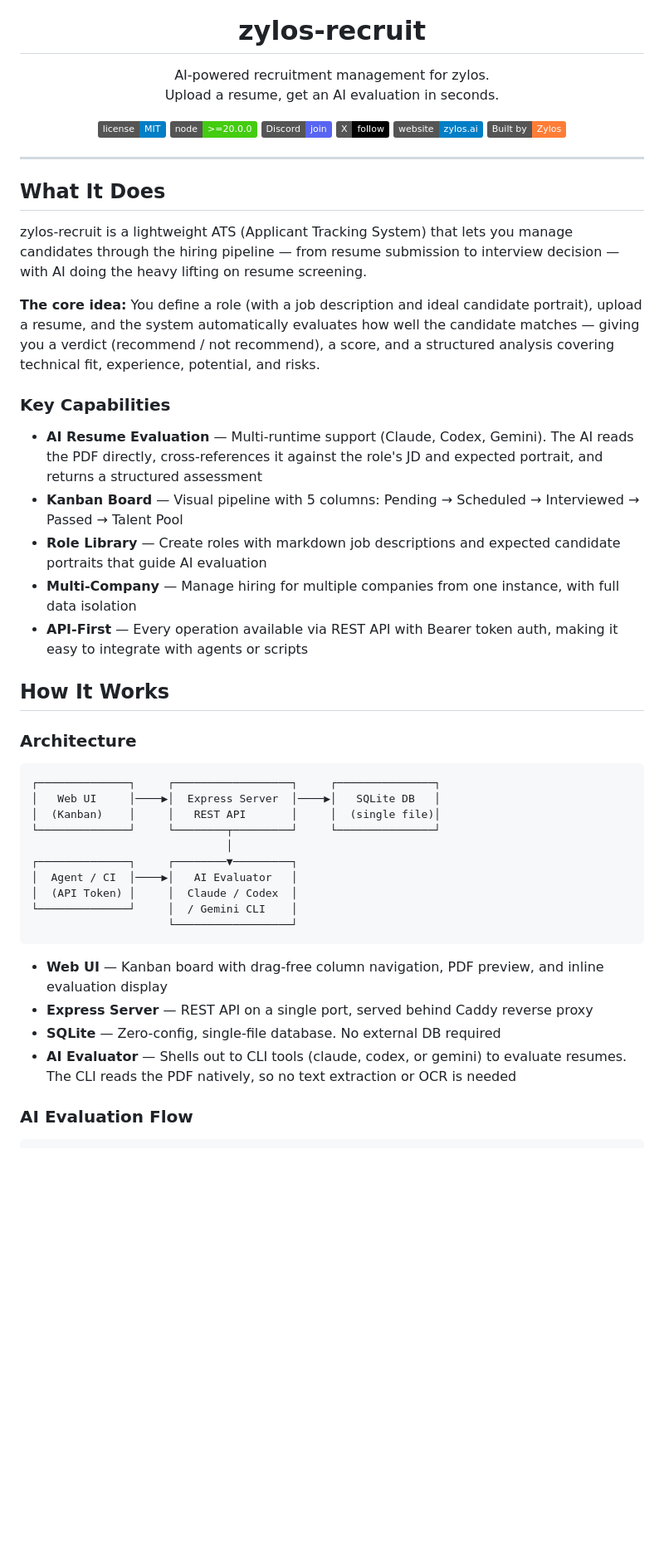
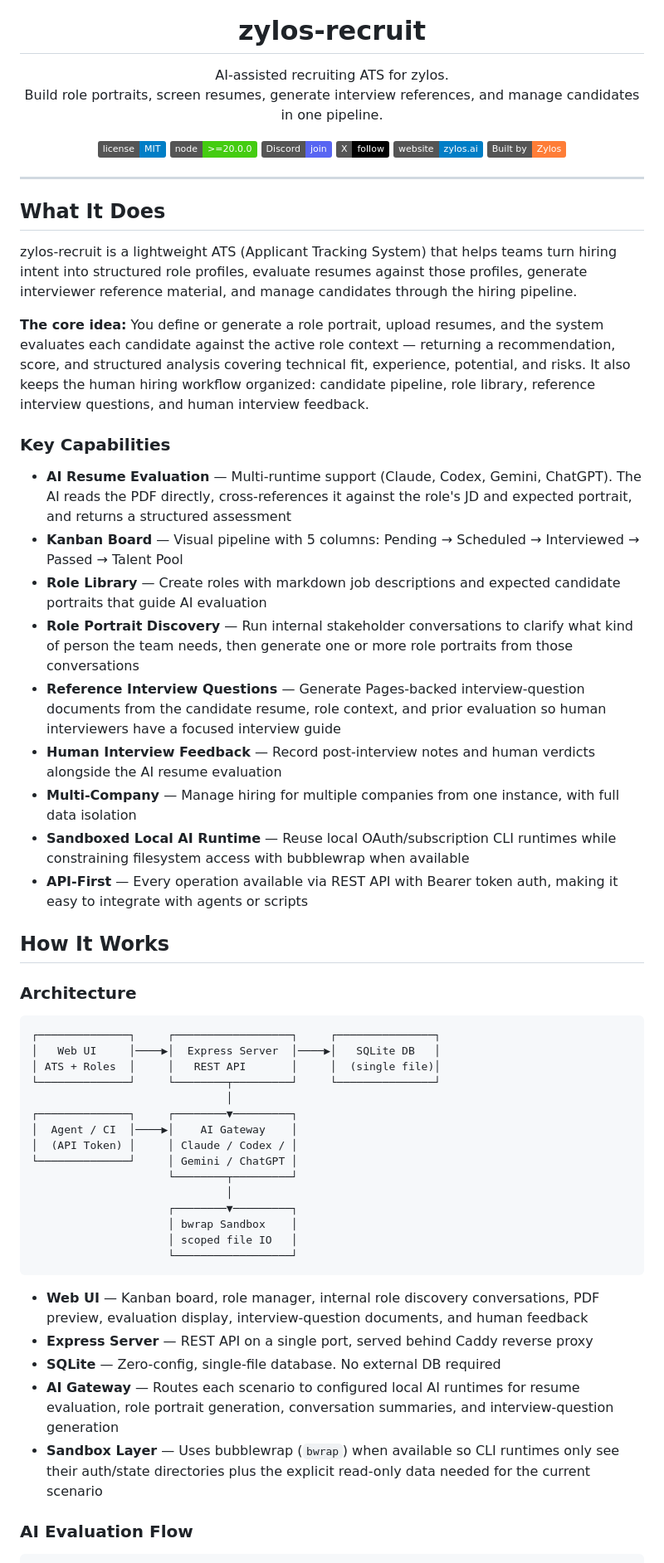
Before and after one commit to zz-howard/zylos-recruit, a Markdown page: README.md, the part around one of its changes. Shown at 83% size. GitHub-like rendering; badges without logos; blank space fills up the shorter version.

Commit message:
docs: update README for role portrait workflows

````diff
--- a/README.md
+++ b/README.md
@@ -5,8 +5,8 @@
 <h1 align="center">zylos-recruit</h1>
 
 <p align="center">
-  AI-powered recruitment management for zylos.<br>
-  Upload a resume, get an AI evaluation in seconds.
+  AI-assisted recruiting ATS for zylos.<br>
+  Build role portraits, screen resumes, generate interview references, and manage candidates in one pipeline.
 </p>
 
 <p align="center">
@@ -22,16 +22,20 @@
 
 ## What It Does
 
-zylos-recruit is a lightweight ATS (Applicant Tracking System) that lets you manage candidates through the hiring pipeline — from resume submission to interview decision — with AI doing the heavy lifting on resume screening.
+zylos-recruit is a lightweight ATS (Applicant Tracking System) that helps teams turn hiring intent into structured role profiles, evaluate resumes against those profiles, generate interviewer reference material, and manage candidates through the hiring pipeline.
 
-**The core idea:** You define a role (with a job description and ideal candidate portrait), upload a resume, and the system automatically evaluates how well the candidate matches — giving you a verdict (recommend / not recommend), a score, and a structured analysis covering technical fit, experience, potential, and risks.
+**The core idea:** You define or generate a role portrait, upload resumes, and the system evaluates each candidate against the active role context — returning a recommendation, score, and structured analysis covering technical fit, experience, potential, and risks. It also keeps the human hiring workflow organized: candidate pipeline, role library, reference interview questions, and human interview feedback.
 
 ### Key Capabilities
 
-- **AI Resume Evaluation** — Multi-runtime support (Claude, Codex, Gemini). The AI reads the PDF directly, cross-references it against the role's JD and expected portrait, and returns a structured assessment
+- **AI Resume Evaluation** — Multi-runtime support (Claude, Codex, Gemini, ChatGPT). The AI reads the PDF directly, cross-references it against the role's JD and expected portrait, and returns a structured assessment
 - **Kanban Board** — Visual pipeline with 5 columns: Pending → Scheduled → Interviewed → Passed → Talent Pool
 - **Role Library** — Create roles with markdown job descriptions and expected candidate portraits that guide AI evaluation
+- **Role Portrait Discovery** — Run internal stakeholder conversations to clarify what kind of person the team needs, then generate one or more role portraits from those conversations
+- **Reference Interview Questions** — Generate Pages-backed interview-question documents from the candidate resume, role context, and prior evaluation so human interviewers have a focused interview guide
+- **Human Interview Feedback** — Record post-interview notes and human verdicts alongside the AI resume evaluation
 - **Multi-Company** — Manage hiring for multiple companies from one instance, with full data isolation
+- **Sandboxed Local AI Runtime** — Reuse local OAuth/subscription CLI runtimes while constraining filesystem access with bubblewrap when available
 - **API-First** — Every operation available via REST API with Bearer token auth, making it easy to integrate with agents or scripts
 
 ## How It Works
@@ -41,20 +45,26 @@ zylos-recruit is a lightweight ATS (Applicant Tracking System) that lets you man
 ```
 ┌──────────────┐     ┌──────────────────┐     ┌───────────────┐
 │   Web UI     │────▶│  Express Server  │────▶│   SQLite DB   │
-│  (Kanban)    │     │   REST API       │     │  (single file)│
+│ ATS + Roles  │     │   REST API       │     │  (single file)│
 └──────────────┘     └────────┬─────────┘     └───────────────┘
                               │
 ┌──────────────┐     ┌────────▼─────────┐
-│  Agent / CI  │────▶│   AI Evaluator   │
-│  (API Token) │     │  Claude / Codex  │
-└──────────────┘     │  / Gemini CLI    │
+│  Agent / CI  │────▶│    AI Gateway    │
+│  (API Token) │     │ Claude / Codex / │
+└──────────────┘     │ Gemini / ChatGPT │
+                     └────────┬─────────┘
+                              │
+                     ┌────────▼─────────┐
+                     │ bwrap Sandbox    │
+                     │ scoped file IO   │
                      └──────────────────┘
 ```
 
-- **Web UI** — Kanban board with drag-free column navigation, PDF preview, and inline evaluation display
+- **Web UI** — Kanban board, role manager, internal role discovery conversations, PDF preview, evaluation display, interview-question documents, and human feedback
 - **Express Server** — REST API on a single port, served behind Caddy reverse proxy
 - **SQLite** — Zero-config, single-file database. No external DB required
-- **AI Evaluator** — Shells out to CLI tools (claude, codex, or gemini) to evaluate resumes. The CLI reads the PDF natively, so no text extraction or OCR is needed
+- **AI Gateway** — Routes each scenario to configured local AI runtimes for resume evaluation, role portrait generation, conversation summaries, and interview-question generation
+- **Sandbox Layer** — Uses bubblewrap (`bwrap`) when available so CLI runtimes only see their auth/state directories plus the explicit read-only data needed for the current scenario
 
 ### AI Evaluation Flow
 
````
Also changed, not shown: other parts of README.md (+27 -1 lines).
